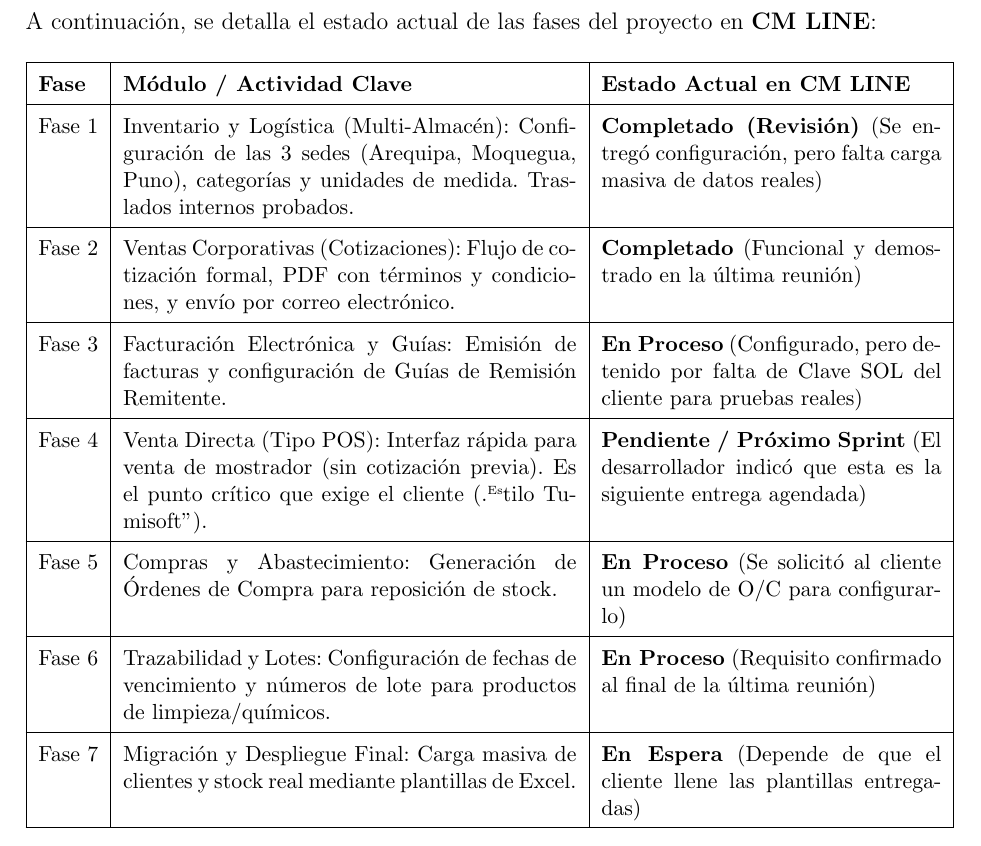
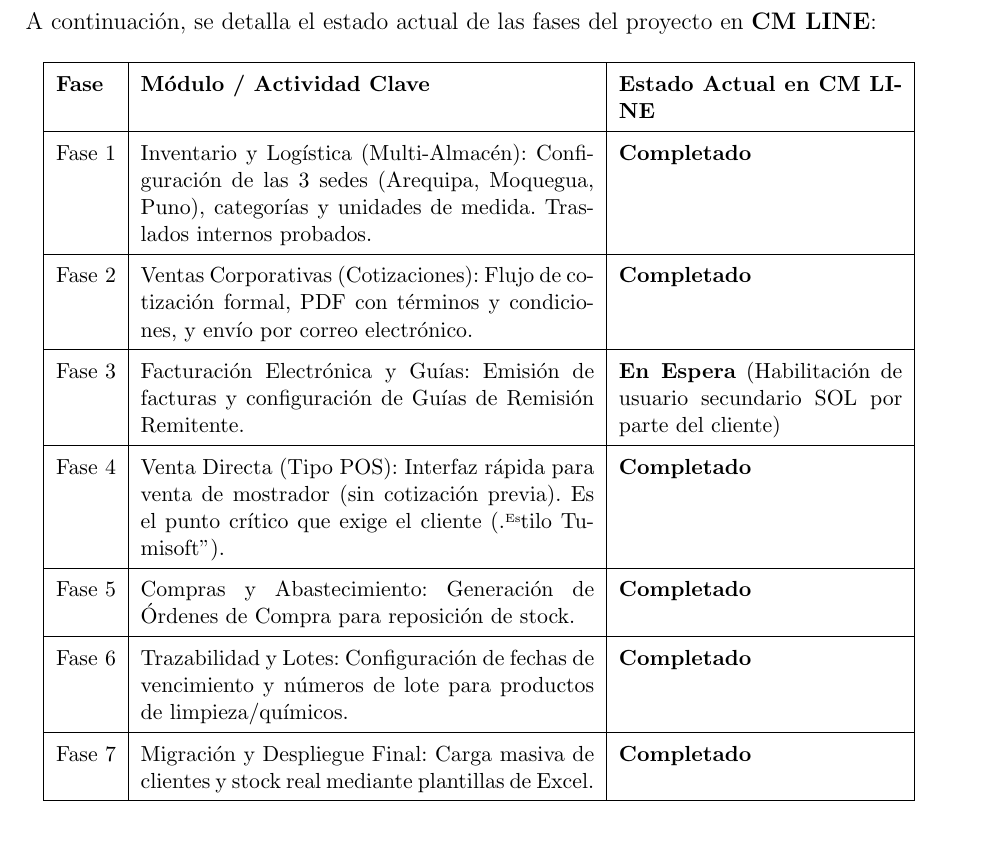
Before and after one commit to rogerinfas/project-reports, a LaTeX document (CMLINE/InformeImplementacionCMLineEIRL/main.tex, which reads CMLINE/InformeImplementacionCMLineEIRL/sections/scope-implementation.tex): part of page 8 of 8, cut so that both start at the same text. Compiled offline with pdfLaTeX.

Commit message:
Update implementation status in project documentation
- Revised the status descriptions for each project phase in the LaTeX document to reflect current progress more accurately.
- Removed additional comments from the status updates to streamline the information presented in the table.
- Ensured consistency in the completion status across all phases, enhancing clarity for stakeholders regarding project milestones.

```diff
--- a/CMLINE/InformeImplementacionCMLineEIRL/sections/scope-implementation.tex
+++ b/CMLINE/InformeImplementacionCMLineEIRL/sections/scope-implementation.tex
@@ -25,23 +25,23 @@ A continuación, se detalla el estado actual de las fases del proyecto en \textb
 \centering
 \small
 \renewcommand{\arraystretch}{1.5}
-\begin{tabular}{|l|p{8cm}|p{6cm}|}
+\begin{tabular}{|l|p{8cm}|p{5cm}|}
 \hline
 \textbf{Fase} & \textbf{Módulo / Actividad Clave} & \textbf{Estado Actual en CM LINE} \\ \hline
 
-Fase 1 & Inventario y Logística (Multi-Almacén): Configuración de las 3 sedes (Arequipa, Moquegua, Puno), categorías y unidades de medida. Traslados internos probados. & \textbf{Completado (Revisión)} (Se entregó configuración, pero falta carga masiva de datos reales) \\ \hline
+Fase 1 & Inventario y Logística (Multi-Almacén): Configuración de las 3 sedes (Arequipa, Moquegua, Puno), categorías y unidades de medida. Traslados internos probados. & \textbf{Completado} \\ \hline
 
-Fase 2 & Ventas Corporativas (Cotizaciones): Flujo de cotización formal, PDF con términos y condiciones, y envío por correo electrónico. & \textbf{Completado} (Funcional y demostrado en la última reunión) \\ \hline
+Fase 2 & Ventas Corporativas (Cotizaciones): Flujo de cotización formal, PDF con términos y condiciones, y envío por correo electrónico. & \textbf{Completado} \\ \hline
 
-Fase 3 & Facturación Electrónica y Guías: Emisión de facturas y configuración de Guías de Remisión Remitente. & \textbf{En Proceso} (Configurado, pero detenido por falta de Clave SOL del cliente para pruebas reales) \\ \hline
+Fase 3 & Facturación Electrónica y Guías: Emisión de facturas y configuración de Guías de Remisión Remitente. & \textbf{En Espera} (Habilitación de usuario secundario SOL por parte del cliente) \\ \hline
 
-Fase 4 & Venta Directa (Tipo POS): Interfaz rápida para venta de mostrador (sin cotización previa). Es el punto crítico que exige el cliente ("Estilo Tumisoft"). & \textbf{Pendiente / Próximo Sprint} (El desarrollador indicó que esta es la siguiente entrega agendada) \\ \hline
+Fase 4 & Venta Directa (Tipo POS): Interfaz rápida para venta de mostrador (sin cotización previa). Es el punto crítico que exige el cliente ("Estilo Tumisoft"). & \textbf{Completado} \\ \hline
 
-Fase 5 & Compras y Abastecimiento: Generación de Órdenes de Compra para reposición de stock. & \textbf{En Proceso} (Se solicitó al cliente un modelo de O/C para configurarlo) \\ \hline
+Fase 5 & Compras y Abastecimiento: Generación de Órdenes de Compra para reposición de stock. & \textbf{Completado} \\ \hline
 
-Fase 6 & Trazabilidad y Lotes: Configuración de fechas de vencimiento y números de lote para productos de limpieza/químicos. & \textbf{En Proceso} (Requisito confirmado al final de la última reunión) \\ \hline
+Fase 6 & Trazabilidad y Lotes: Configuración de fechas de vencimiento y números de lote para productos de limpieza/químicos. & \textbf{Completado} \\ \hline
 
-Fase 7 & Migración y Despliegue Final: Carga masiva de clientes y stock real mediante plantillas de Excel. & \textbf{En Espera} (Depende de que el cliente llene las plantillas entregadas) \\ \hline
+Fase 7 & Migración y Despliegue Final: Carga masiva de clientes y stock real mediante plantillas de Excel. & \textbf{Completado} \\ \hline
 
 \end{tabular}
 \end{table}
```
